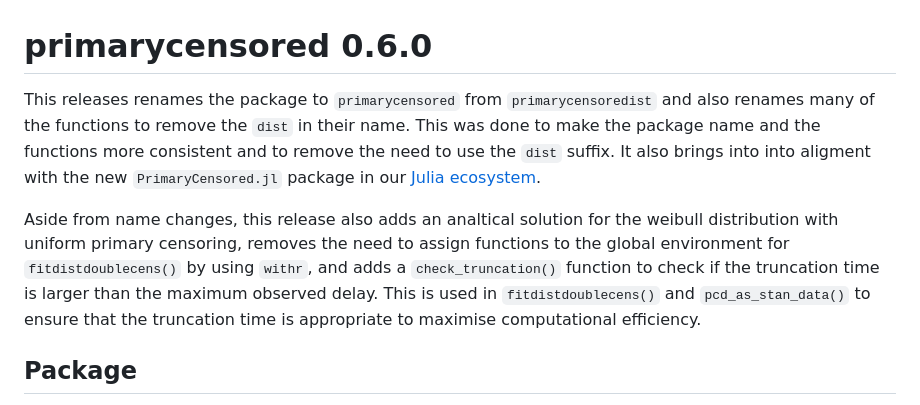
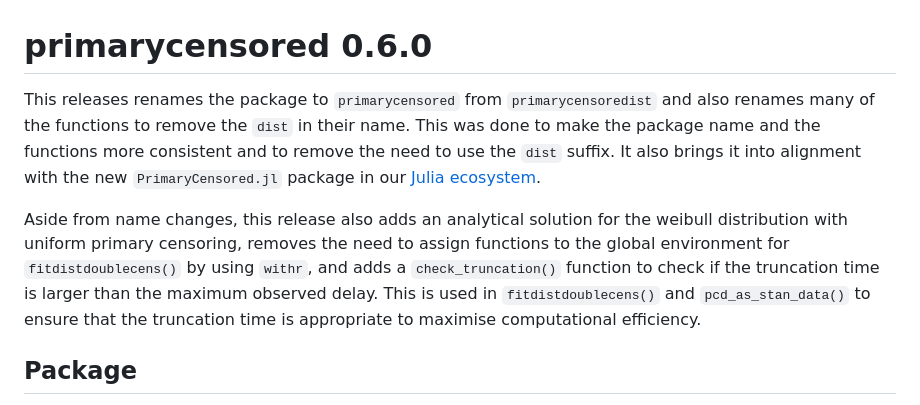
Before and after one commit to epinowcast/primarycensored, a Markdown page: NEWS.md, the part around the change. Drawn GitHub-style.

Commit message:
spell check news

```diff
--- a/NEWS.md
+++ b/NEWS.md
@@ -1,8 +1,8 @@
 # primarycensored 0.6.0
 
-This releases renames the package to `primarycensored` from `primarycensoredist` and also renames many of the functions to remove the `dist` in their name. This was done to make the package name and the functions more consistent and to remove the need to use the `dist` suffix. It also brings into into aligment with the new `PrimaryCensored.jl` package in our [Julia ecosystem](https://github.com/Epiaware).
+This releases renames the package to `primarycensored` from `primarycensoredist` and also renames many of the functions to remove the `dist` in their name. This was done to make the package name and the functions more consistent and to remove the need to use the `dist` suffix. It also brings it into alignment with the new `PrimaryCensored.jl` package in our [Julia ecosystem](https://github.com/Epiaware).
 
-Aside from name changes, this release also adds an analtical solution for the weibull distribution with uniform primary censoring, removes the need to assign functions to the global environment for `fitdistdoublecens()` by using `withr`, and adds a `check_truncation()` function to check if the truncation time is larger than the maximum observed delay. This is used in `fitdistdoublecens()` and `pcd_as_stan_data()` to ensure that the truncation time is appropriate to maximise computational efficiency.
+Aside from name changes, this release also adds an analytical solution for the weibull distribution with uniform primary censoring, removes the need to assign functions to the global environment for `fitdistdoublecens()` by using `withr`, and adds a `check_truncation()` function to check if the truncation time is larger than the maximum observed delay. This is used in `fitdistdoublecens()` and `pcd_as_stan_data()` to ensure that the truncation time is appropriate to maximise computational efficiency.
 
 ## Package
 
```
